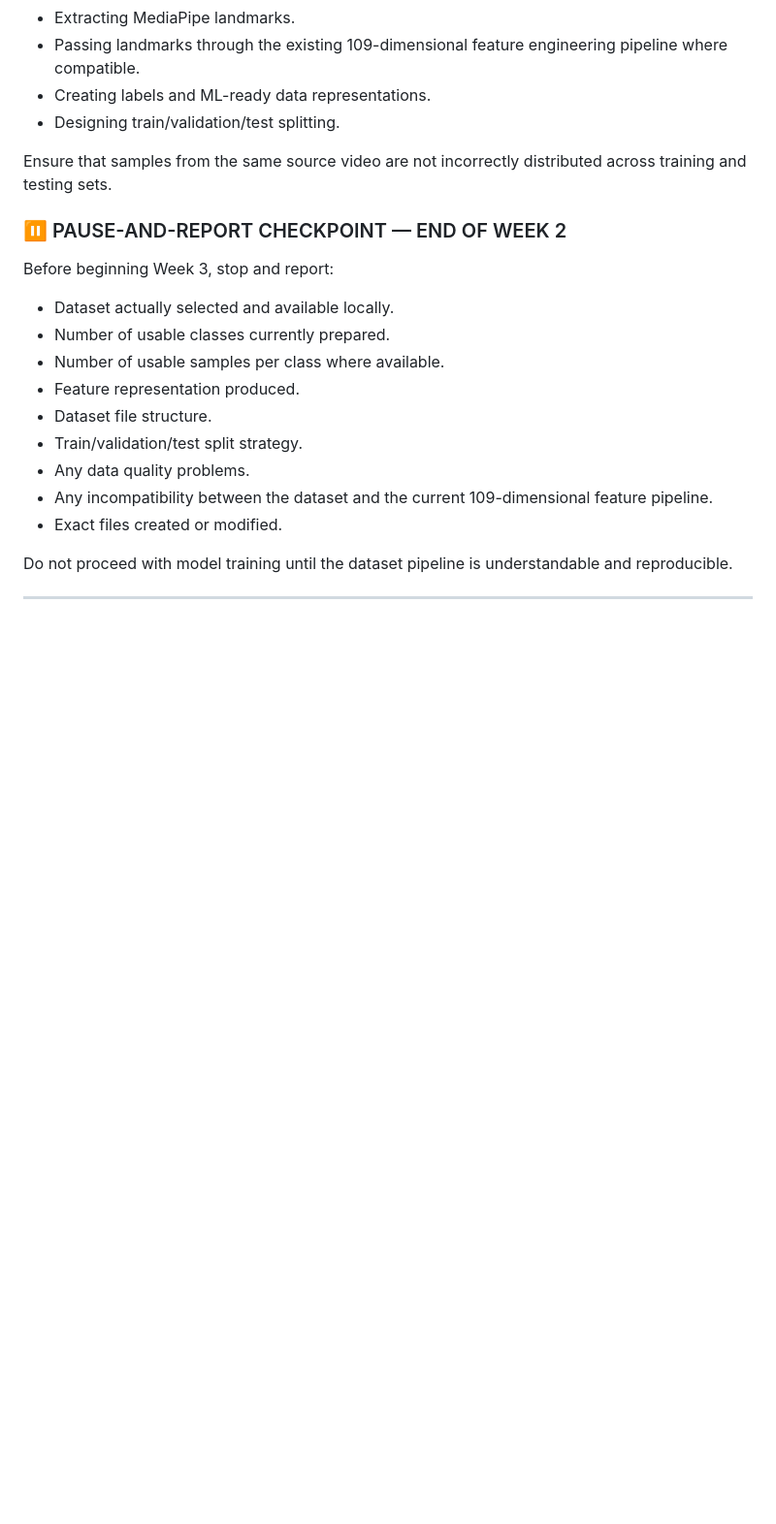
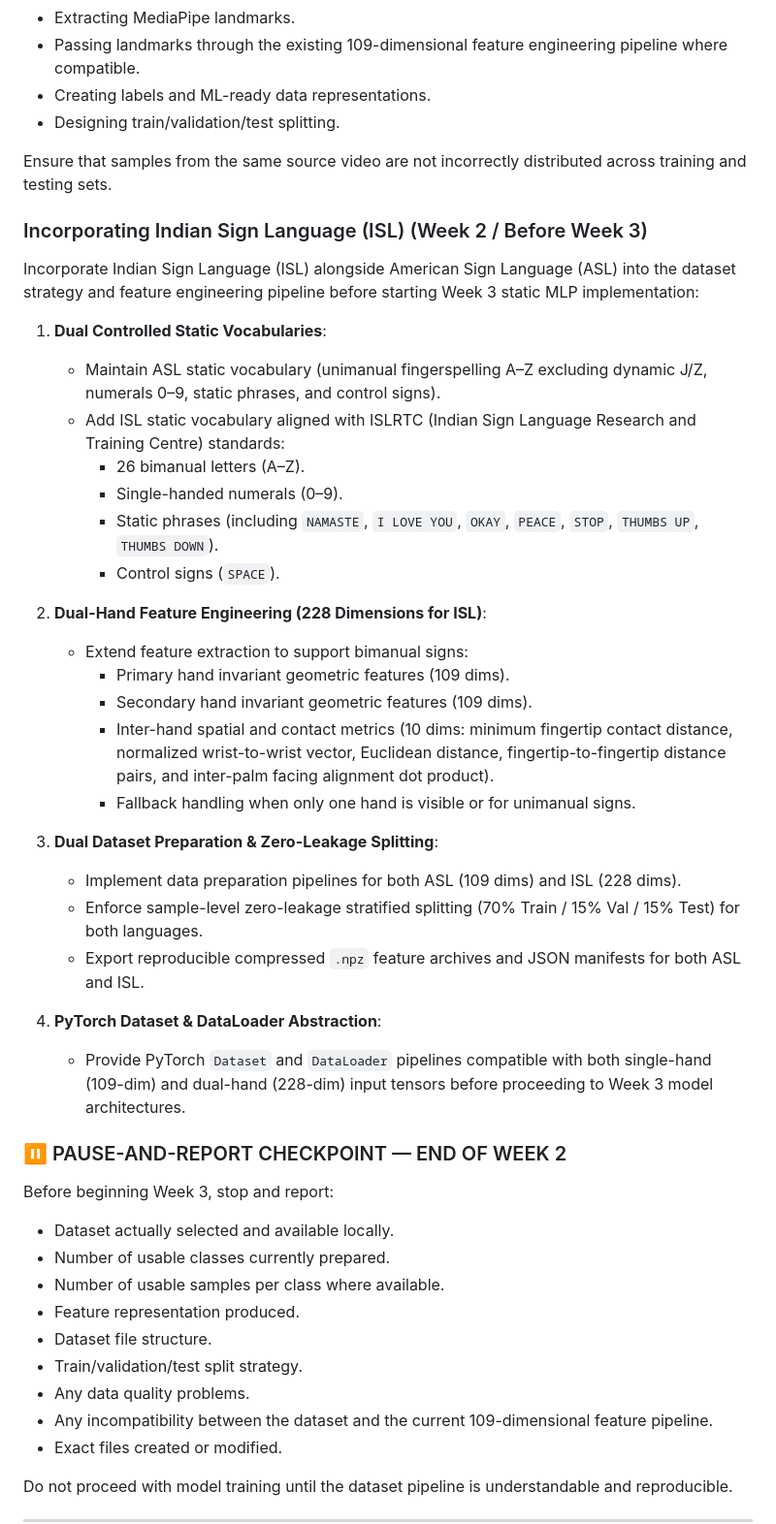
Before and after one commit to buriburi-zaeemon/unmute, a Markdown page: agent/docs/UNMUTE Contributor 1 Prompt — ML Foundation and Static Recognition.md, the part around the change. Shown at 97% size. Rendered like a GitHub page; blank space fills up the shorter version.

Commit message:
docs(agent): add Indian Sign Language (ISL) instructions for Week 2 across all 3 contributor prompts

```diff
--- a/agent/docs/UNMUTE Contributor 1 Prompt — ML Foundation and Static Recognition.md
+++ b/agent/docs/UNMUTE Contributor 1 Prompt — ML Foundation and Static Recognition.md
@@ -358,6 +358,33 @@ Focus on:
 
 Ensure that samples from the same source video are not incorrectly distributed across training and testing sets.
 
+### Incorporating Indian Sign Language (ISL) (Week 2 / Before Week 3)
+
+Incorporate Indian Sign Language (ISL) alongside American Sign Language (ASL) into the dataset strategy and feature engineering pipeline before starting Week 3 static MLP implementation:
+
+1. **Dual Controlled Static Vocabularies**:
+   - Maintain ASL static vocabulary (unimanual fingerspelling A–Z excluding dynamic J/Z, numerals 0–9, static phrases, and control signs).
+   - Add ISL static vocabulary aligned with ISLRTC (Indian Sign Language Research and Training Centre) standards:
+     - 26 bimanual letters (A–Z).
+     - Single-handed numerals (0–9).
+     - Static phrases (including `NAMASTE`, `I LOVE YOU`, `OKAY`, `PEACE`, `STOP`, `THUMBS UP`, `THUMBS DOWN`).
+     - Control signs (`SPACE`).
+
+2. **Dual-Hand Feature Engineering (228 Dimensions for ISL)**:
+   - Extend feature extraction to support bimanual signs:
+     - Primary hand invariant geometric features (109 dims).
+     - Secondary hand invariant geometric features (109 dims).
+     - Inter-hand spatial and contact metrics (10 dims: minimum fingertip contact distance, normalized wrist-to-wrist vector, Euclidean distance, fingertip-to-fingertip distance pairs, and inter-palm facing alignment dot product).
+     - Fallback handling when only one hand is visible or for unimanual signs.
+
+3. **Dual Dataset Preparation & Zero-Leakage Splitting**:
+   - Implement data preparation pipelines for both ASL (109 dims) and ISL (228 dims).
+   - Enforce sample-level zero-leakage stratified splitting (70% Train / 15% Val / 15% Test) for both languages.
+   - Export reproducible compressed `.npz` feature archives and JSON manifests for both ASL and ISL.
+
+4. **PyTorch Dataset & DataLoader Abstraction**:
+   - Provide PyTorch `Dataset` and `DataLoader` pipelines compatible with both single-hand (109-dim) and dual-hand (228-dim) input tensors before proceeding to Week 3 model architectures.
+
 ### ⏸ PAUSE-AND-REPORT CHECKPOINT — END OF WEEK 2
 
 Before beginning Week 3, stop and report:
```
Also changed, not shown: agent/docs/UNMUTE Contributor 3 — NLP, Integration and Evaluation.md (+16 -0 lines), agent/docs/UNMUTE — Contributor 2_ Dynamic Recognition, Sequence Management and NLP.md (+16 -0 lines).
